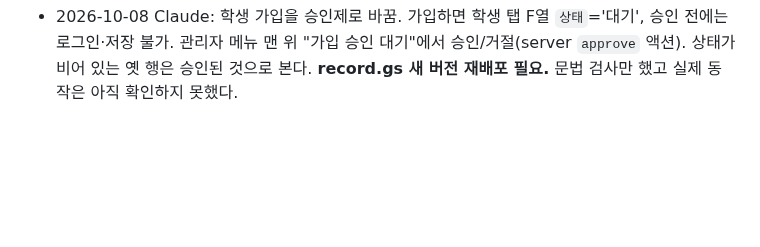
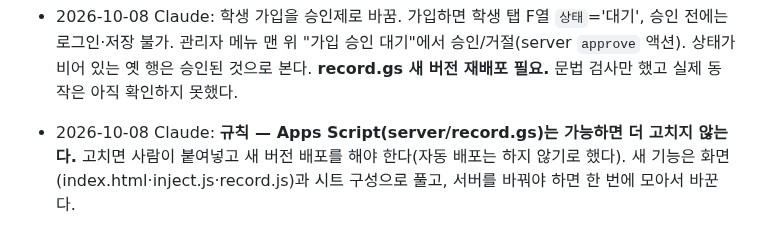
Before and after one commit to patrickdfg/codingharu-app, a Markdown page: AGENTS.md, the part around the change. Drawn GitHub-style; blank space fills up the shorter version.

Commit message:
AGENTS: Apps Script 는 가능하면 바꾸지 않는다는 규칙 추가
Co-Authored-By: Claude Sonnet 5.5 <noreply@anthropic.com>
Claude-Session: https://claude.ai/code/session_01AWmTYVfFNySifwRz1TgiGk

```diff
--- a/AGENTS.md
+++ b/AGENTS.md
@@ -115,3 +115,5 @@ curl -s https://patrickdfg.github.io/codingharu-app/version.json
   record.gs 가 바뀌어 **Apps Script 에서 새 버전 배포가 필요**하다. 가짜 구글·가짜 서버 Playwright 시험 29개 통과(저장소에는 없음). 실제 구글 로그인·시트·새 서버 코드는 아직 확인하지 못했다.
 
 - 2026-10-08 Claude: 학생 가입을 승인제로 바꿈. 가입하면 학생 탭 F열 `상태`='대기', 승인 전에는 로그인·저장 불가. 관리자 메뉴 맨 위 "가입 승인 대기"에서 승인/거절(server `approve` 액션). 상태가 비어 있는 옛 행은 승인된 것으로 본다. **record.gs 새 버전 재배포 필요.** 문법 검사만 했고 실제 동작은 아직 확인하지 못했다.
+
+- 2026-10-08 Claude: **규칙 — Apps Script(server/record.gs)는 가능하면 더 고치지 않는다.** 고치면 사람이 붙여넣고 새 버전 배포를 해야 한다(자동 배포는 하지 않기로 했다). 새 기능은 화면(index.html·inject.js·record.js)과 시트 구성으로 풀고, 서버를 바꿔야 하면 한 번에 모아서 바꾼다.
```
